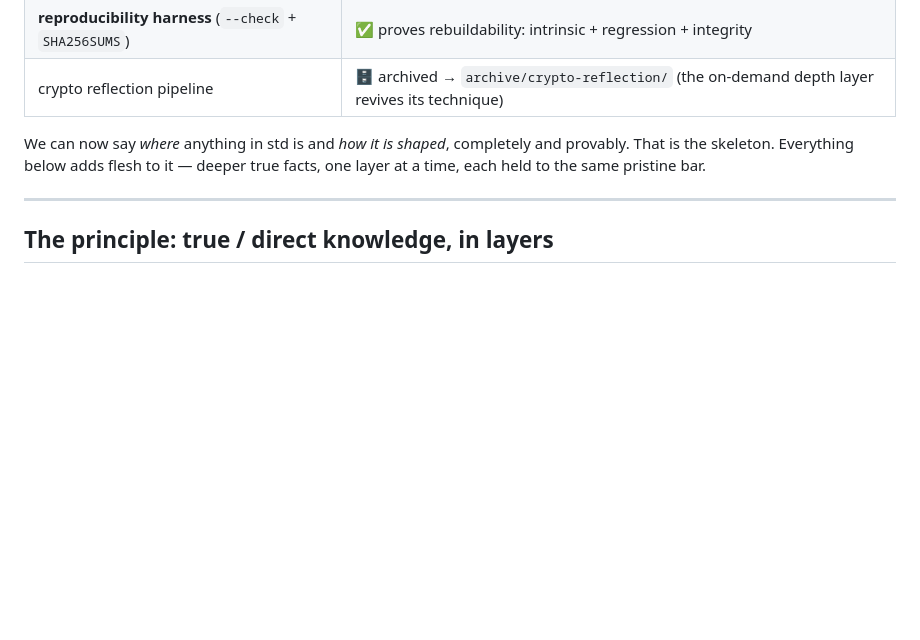
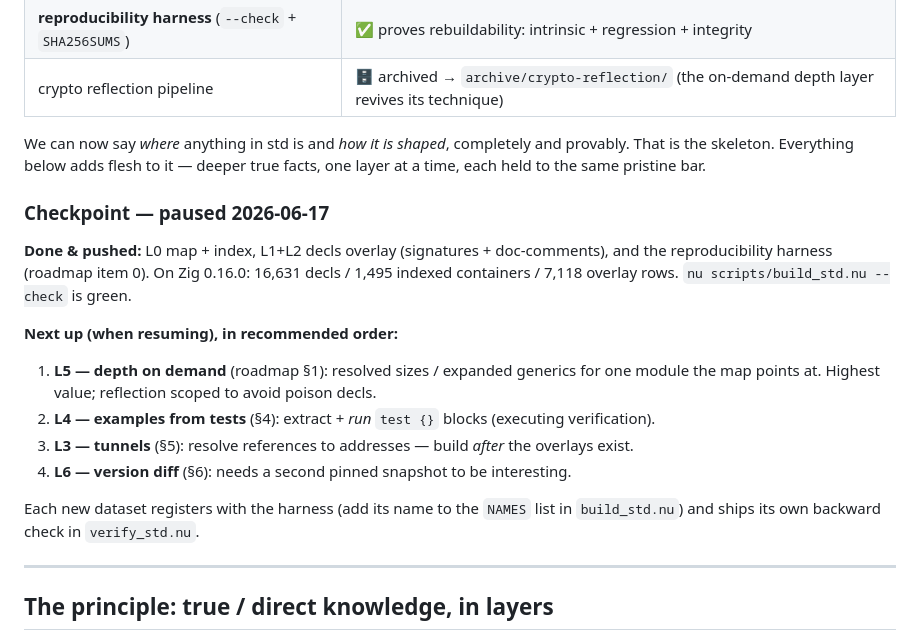
Before and after one commit to AstraLibernis/zephem, a Markdown page: PLAN.md, the part around the change. GitHub-like rendering; blank space fills up the shorter version.

Commit message:
plan: checkpoint — L0–L2 + reproducibility harness done; next L5/L4/L3/L6
Record the pause point (2026-06-17): what's shipped, current counts, and the
recommended resume order, so picking back up is frictionless.

Co-Authored-By: Claude Opus 4.8 (1M context) <noreply@anthropic.com>

```diff
--- a/PLAN.md
+++ b/PLAN.md
@@ -158,6 +158,22 @@ We can now say *where* anything in std is and *how it is shaped*, completely and
 That is the skeleton. Everything below adds flesh to it — deeper true facts, one layer at a
 time, each held to the same pristine bar.
 
+### Checkpoint — paused 2026-06-17
+
+**Done & pushed:** L0 map + index, L1+L2 decls overlay (signatures + doc-comments), and the
+reproducibility harness (roadmap item 0). On Zig 0.16.0: 16,631 decls / 1,495 indexed
+containers / 7,118 overlay rows. `nu scripts/build_std.nu --check` is green.
+
+**Next up (when resuming), in recommended order:**
+1. **L5 — depth on demand** (roadmap §1): resolved sizes / expanded generics for one module
+   the map points at. Highest value; reflection scoped to avoid poison decls.
+2. **L4 — examples from tests** (§4): extract + *run* `test {}` blocks (executing verification).
+3. **L3 — tunnels** (§5): resolve references to addresses — build *after* the overlays exist.
+4. **L6 — version diff** (§6): needs a second pinned snapshot to be interesting.
+
+Each new dataset registers with the harness (add its name to the `NAMES` list in
+`build_std.nu`) and ships its own backward check in `verify_std.nu`.
+
 ---
 
 ## The principle: true / direct knowledge, in layers
```
